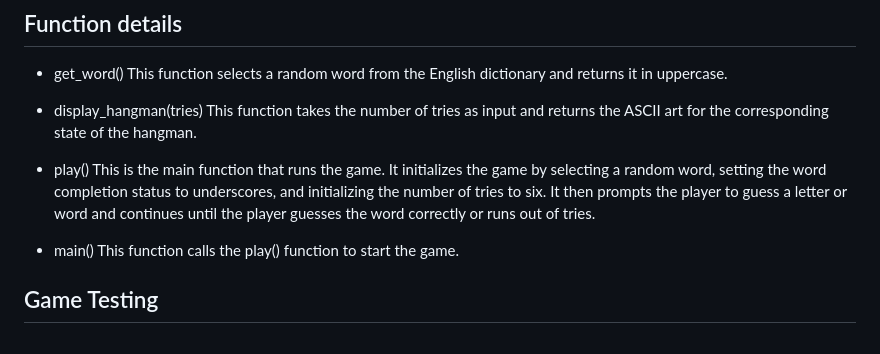
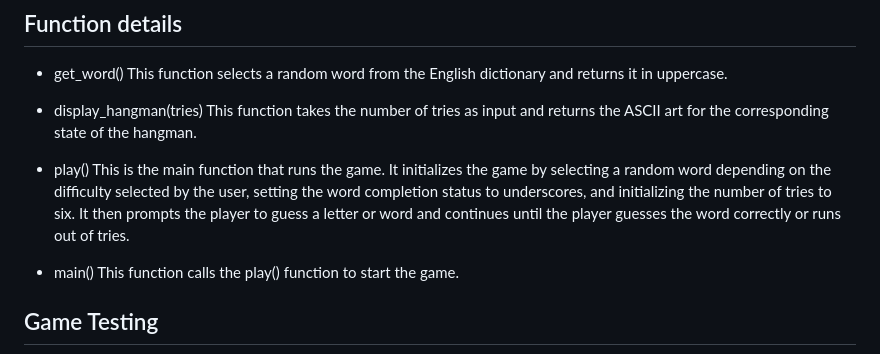
Before and after one commit to hydramod/hangman-project-3, a Markdown page: README.md, the part around the change. Drawn GitHub-style.

Commit message:
update readme, include point about difficulty

```diff
--- a/README.md
+++ b/README.md
@@ -57,7 +57,7 @@ This function selects a random word from the English dictionary and returns it i
 This function takes the number of tries as input and returns the ASCII art for the corresponding state of the hangman.
 
 - play()
-This is the main function that runs the game. It initializes the game by selecting a random word, setting the word completion status to underscores, and initializing the number of tries to six. It then prompts the player to guess a letter or word and continues until the player guesses the word correctly or runs out of tries.
+This is the main function that runs the game. It initializes the game by selecting a random word depending on the difficulty selected by the user, setting the word completion status to underscores, and initializing the number of tries to six. It then prompts the player to guess a letter or word and continues until the player guesses the word correctly or runs out of tries.
 
 - main()
 This function calls the play() function to start the game.
```
